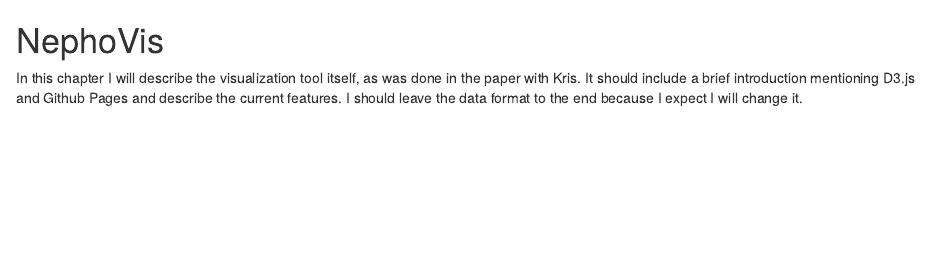
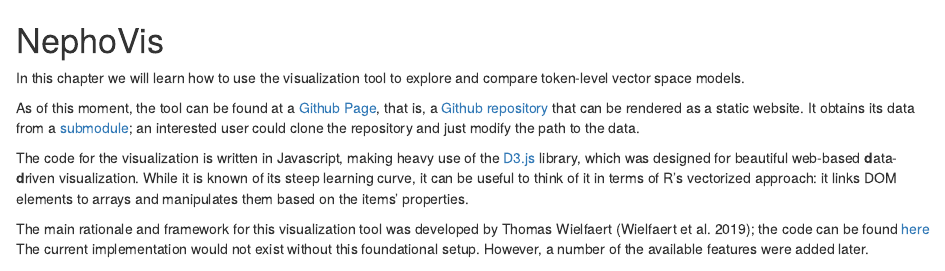
Before and after one commit to montesmariana/phdThesis, an R Markdown document (viz_4.Rmd): the page in a window 1100 px wide, from its top. Rendered offline with R 4.5, knitr and Pandoc, with nearby package versions; drawn as R Markdown's standard HTML page in place of the format the file asks for.

Commit message:
start description of NephoVis

```diff
--- a/index.Rmd
+++ b/index.Rmd
@@ -18,7 +18,7 @@
 
 Here I'm starting the first draft ever of my PhD dissertation.
 There are reports scattered all over the place, but here I will try to write things already
-thinking of a Final Product. I need a layout (briefly discussed a week ago) and
+thinking of a Final Product. I need a layout (briefly discussed at the end of February) and
 I will slowly start building the final text.
 
 The original title (in any case, the title of my project) was
@@ -33,3 +29,4 @@
 based on [Thomas Wielfaert's original code](https://github.com/tokenclouds/tokenclouds.github.io),
 analyze the parameter settings in multiple ways,
 checking different combinations and exploring different avenues,
+and lead, check, study and compare manual annotation of 32 lemmas.
--- a/viz_4.Rmd
+++ b/viz_4.Rmd
@@ -1,6 +1,25 @@
 # NephoVis
 
-In this chapter I will describe the visualization tool itself, as was done in the paper with Kris.
-It should include a brief introduction mentioning D3.js and Github Pages
-and describe the current features.
-I should leave the data format to the end because I expect I will change it.
+In this chapter we will learn how to use the visualization tool to explore
+and compare token-level vector space models.
+
+As of this moment, the tool can be found at a
+[Github Page](https://montesmariana.github.io/NephoVis), that is,
+a [Github repository](https://github.com/montesmariana/NephoVis) that can be rendered
+as a static website. It obtains its data from a [submodule](https://github.com/montesmariana/tokenclouds);
+an interested user could clone the repository and just modify the path to the data.
+
+<!-- TODO Decide on a data format -->
+
+The code for the visualization is written in Javascript, making heavy use of the
+[D3.js](https://d3.js) library, which was designed for beautiful web-based
+**d**ata-**d**riven visualization. While it is known of its steep learning curve,
+it can be useful to think of it in terms of R's vectorized approach: it links
+DOM elements to arrays and manipulates them based on the items' properties.
+
+The main rationale and framework for this visualization tool was developed by
+Thomas Wielfaert [@wielfaert_visual_2019]; the code can be found
+[here](https://github.com/tokenclouds/tokenclouds.github.io/LeTok/)
+<!-- TODO add his dissertation? -->
+The current implementation would not exist without this foundational setup. However,
+a number of the available features were added later.
```
Also changed, not shown: index.Rmd (7 more changed lines), viz_4.Rmd (27 more changed lines), 11 other files.
